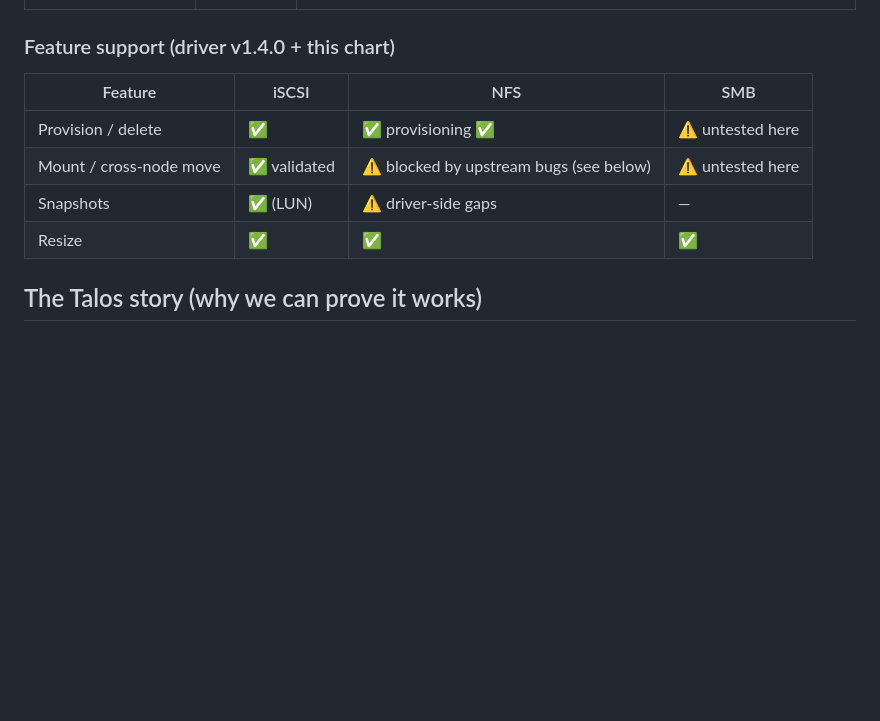
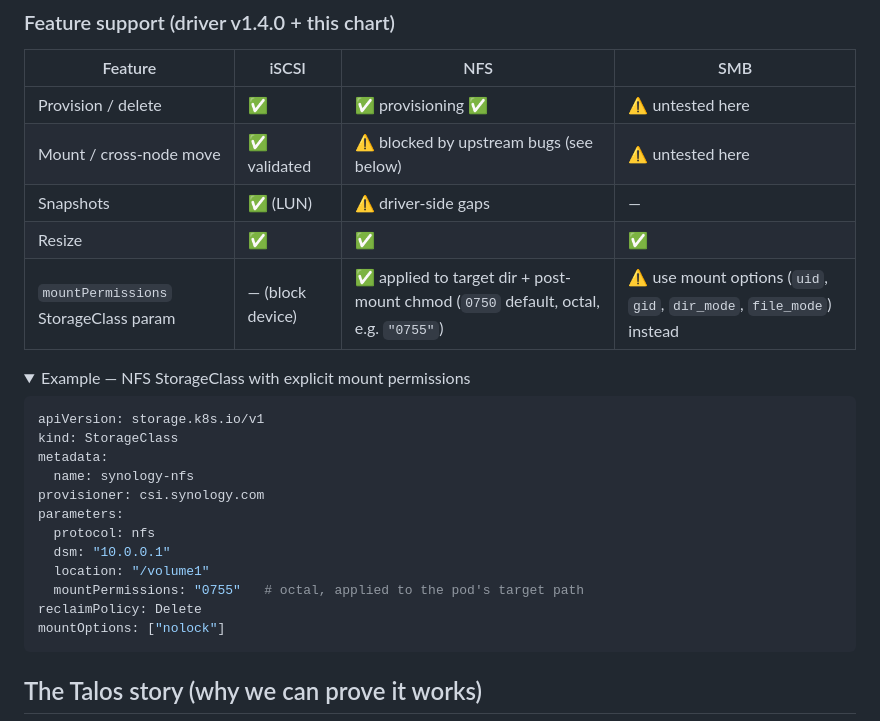
Before and after one commit to delta-whiplash/synology-csi-ng, a Markdown page: README.md, the part around one of its changes. Drawn GitHub-style; folded sections open; blank space fills up the shorter version.

Commit message:
docs(backlog): mark #130 #104 #134 #95 as ✅ patched (v1.4.0-ng.3)
- #130 Talos chroot: wrapEnv fallback resolves binary directly
- #104 Capacity clamp: CreateVolume clamps <1 GiB to DSM minimum
- #134 Namespace validation: digits-only namespaces prefixed with ns-
- #95 mountPermissions: documented as supported for NFS in Feature
  support table with StorageClass example

Signed-off-by: correcteur-issues <bot@pemberton>

````diff
--- a/README.md
+++ b/README.md
@@ -73,3 +73,22 @@ None of this is exotic. Every one of these was reproduced, traced to a specific
 | Mount / cross-node move | ✅ validated | ⚠️ blocked by upstream bugs (see below) | ⚠️ untested here |
 | Snapshots | ✅ (LUN) | ⚠️ driver-side gaps | — |
 | Resize | ✅ | ✅ | ✅ |
+| `mountPermissions` StorageClass param | — (block device) | ✅ applied to target dir + post-mount chmod (`0750` default, octal, e.g. `"0755"`) | ⚠️ use mount options (`uid`, `gid`, `dir_mode`, `file_mode`) instead |
+
+<details><summary>Example — NFS StorageClass with explicit mount permissions</summary>
+
+```yaml
+apiVersion: storage.k8s.io/v1
+kind: StorageClass
+metadata:
+  name: synology-nfs
+provisioner: csi.synology.com
+parameters:
+  protocol: nfs
+  dsm: "10.0.0.1"
+  location: "/volume1"
+  mountPermissions: "0755"   # octal, applied to the pod's target path
+reclaimPolicy: Delete
+mountOptions: ["nolock"]
+```
+
````
Also changed, not shown: other parts of README.md (+1 -0 lines), docs/BACKLOG.md (+4 -4 lines).
